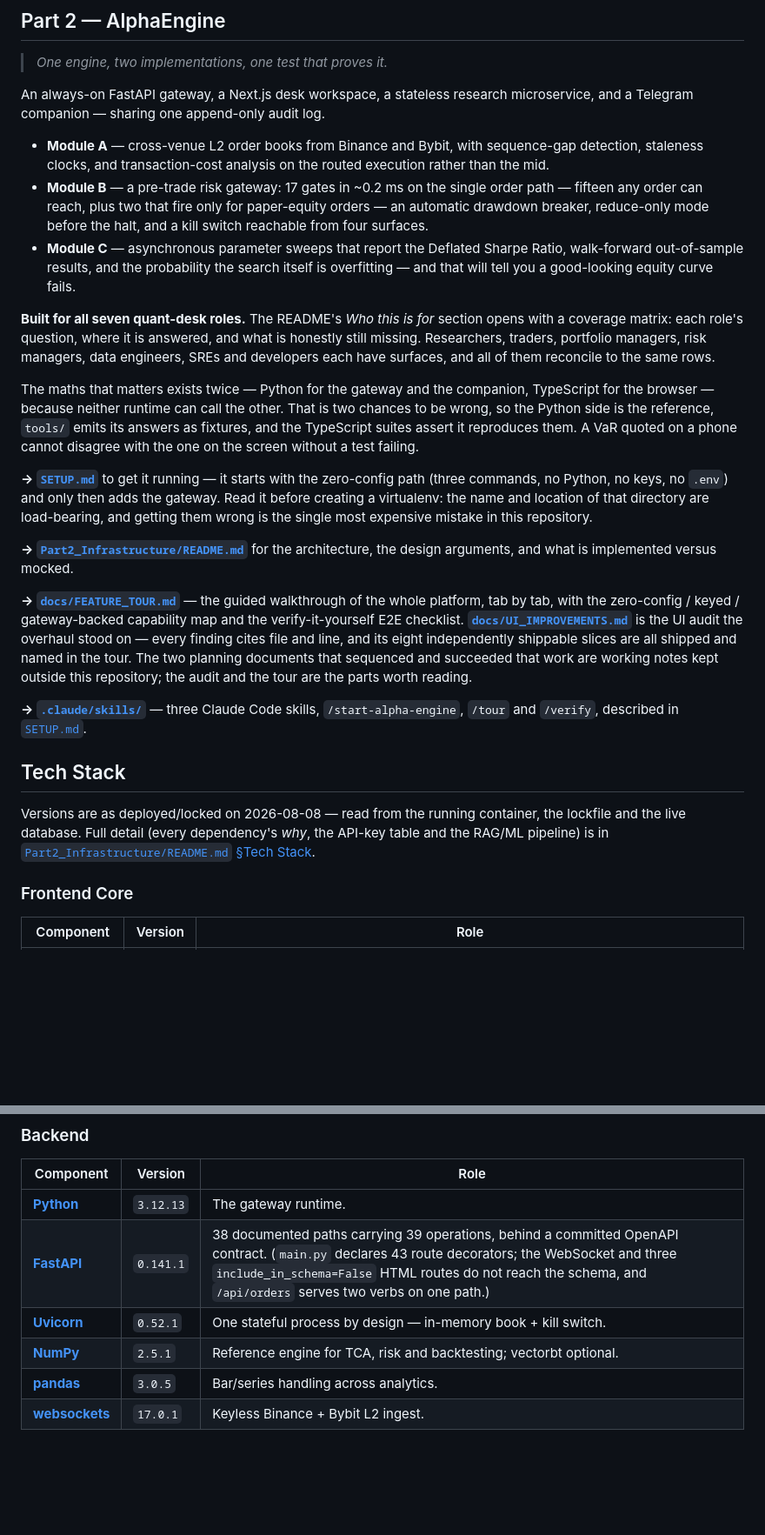
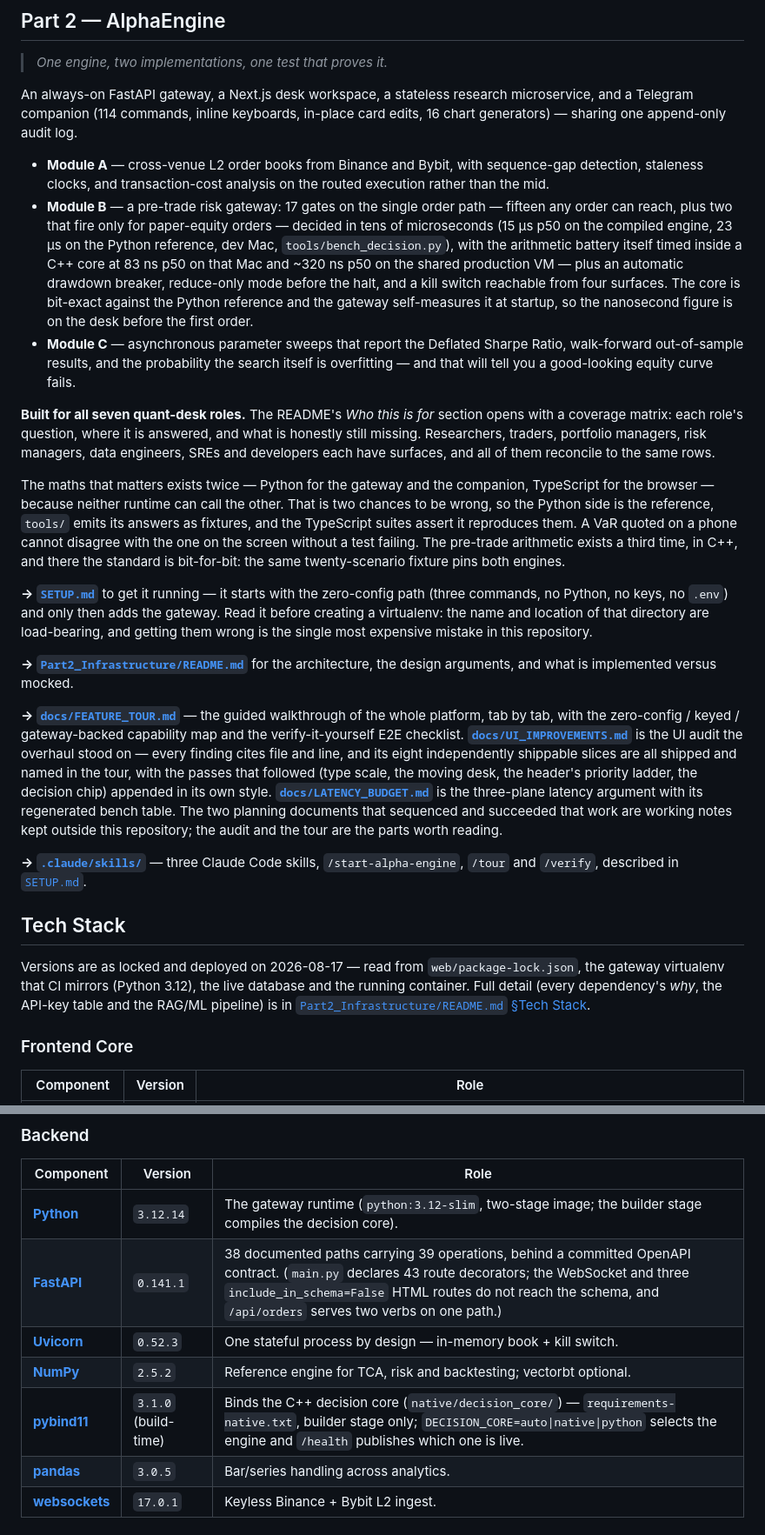
Before and after one commit to Manutd1234/AlphaEngine, a Markdown page: README.md, 2 parts joined by grey strips. Shown at 87% size. Drawn GitHub-style; blank space fills up the shorter version.

Commit message:
Root README: 2026-08-17 counts, latency planes, native core, CI and deploy jobs

```diff
--- a/README.md
+++ b/README.md
@@ -68,15 +72,22 @@ text rather than buried in cell JSON.
 > *One engine, two implementations, one test that proves it.*
 
 An always-on FastAPI gateway, a Next.js desk workspace, a stateless research
-microservice, and a Telegram companion — sharing one append-only audit log.
+microservice, and a Telegram companion (114 commands, inline keyboards, in-place
+card edits, 16 chart generators) — sharing one append-only audit log.
 
 * **Module A** — cross-venue L2 order books from Binance and Bybit, with
   sequence-gap detection, staleness clocks, and transaction-cost analysis on the
   routed execution rather than the mid.
-* **Module B** — a pre-trade risk gateway: 17 gates in ~0.2 ms on the single
-  order path — fifteen any order can reach, plus two that fire only for
-  paper-equity orders — an automatic drawdown breaker, reduce-only mode before
-  the halt, and a kill switch reachable from four surfaces.
+* **Module B** — a pre-trade risk gateway: 17 gates on the single order path
+  — fifteen any order can reach, plus two that fire only for paper-equity
+  orders — decided in tens of microseconds (15 µs p50 on the compiled engine,
+  23 µs on the Python reference, dev Mac, `tools/bench_decision.py`), with the
+  arithmetic battery itself timed inside a C++ core at 83 ns p50 on that Mac
+  and ~320 ns p50 on the shared production VM — plus an automatic drawdown
+  breaker, reduce-only mode before the halt, and a kill switch reachable from
+  four surfaces. The core is bit-exact against the Python reference and the
+  gateway self-measures it at startup, so the nanosecond figure is on the desk
+  before the first order.
 * **Module C** — asynchronous parameter sweeps that report the Deflated Sharpe
   Ratio, walk-forward out-of-sample results, and the probability the search
   itself is overfitting — and that will tell you a good-looking equity curve
@@ -93,7 +104,8 @@ TypeScript for the browser — because neither runtime can call the other. That
 two chances to be wrong, so the Python side is the reference, `tools/` emits its
 answers as fixtures, and the TypeScript suites assert it reproduces them. A VaR
 quoted on a phone cannot disagree with the one on the screen without a test
-failing.
+failing. The pre-trade arithmetic exists a third time, in C++, and there the
+standard is bit-for-bit: the same twenty-scenario fixture pins both engines.
 
 **→ [`SETUP.md`](SETUP.md)** to get it running — it starts with the zero-config
 path (three commands, no Python, no keys, no `.env`) and only then adds the
@@ -108,9 +120,12 @@ architecture, the design arguments, and what is implemented versus mocked.
 platform, tab by tab, with the zero-config / keyed / gateway-backed capability map and the
 verify-it-yourself E2E checklist. **[`docs/UI_IMPROVEMENTS.md`](docs/UI_IMPROVEMENTS.md)** is
 the UI audit the overhaul stood on — every finding cites file and line, and its eight
-independently shippable slices are all shipped and named in the tour. The two planning
-documents that sequenced and succeeded that work are working notes kept outside this
-repository; the audit and the tour are the parts worth reading.
+independently shippable slices are all shipped and named in the tour, with the passes that
+followed (type scale, the moving desk, the header's priority ladder, the decision chip)
+appended in its own style. **[`docs/LATENCY_BUDGET.md`](docs/LATENCY_BUDGET.md)** is the
+three-plane latency argument with its regenerated bench table. The two planning documents
+that sequenced and succeeded that work are working notes kept outside this repository; the
+audit and the tour are the parts worth reading.
 
 **→ [`.claude/skills/`](.claude/skills/)** — three Claude Code skills,
 `/start-alpha-engine`, `/tour` and `/verify`, described in
@@ -118,9 +133,10 @@ repository; the audit and the tour are the parts worth reading.
 
 ## Tech Stack
 
-Versions are as deployed/locked on 2026-08-08 — read from the running
-container, the lockfile and the live database. Full detail (every dependency's
-*why*, the API-key table and the RAG/ML pipeline) is in
+Versions are as locked and deployed on 2026-08-17 — read from `web/package-lock.json`,
+the gateway virtualenv that CI mirrors (Python 3.12), the live database and the
+running container. Full detail (every dependency's *why*, the API-key table and
+the RAG/ML pipeline) is in
 [`Part2_Infrastructure/README.md` §Tech Stack](Part2_Infrastructure/README.md).
 
 ### Frontend Core
@@ -136,10 +152,11 @@ container, the lockfile and the live database. Full detail (every dependency's
 
 | Component | Version | Role |
 |---|---|---|
-| **[Python](https://www.python.org)** | `3.12.13` | The gateway runtime. |
+| **[Python](https://www.python.org)** | `3.12.14` | The gateway runtime (`python:3.12-slim`, two-stage image; the builder stage compiles the decision core). |
 | **[FastAPI](https://fastapi.tiangolo.com)** | `0.141.1` | 38 documented paths carrying 39 operations, behind a committed OpenAPI contract. (`main.py` declares 43 route decorators; the WebSocket and three `include_in_schema=False` HTML routes do not reach the schema, and `/api/orders` serves two verbs on one path.) |
-| **[Uvicorn](https://www.uvicorn.org)** | `0.52.1` | One stateful process by design — in-memory book + kill switch. |
-| **[NumPy](https://numpy.org)** | `2.5.1` | Reference engine for TCA, risk and backtesting; vectorbt optional. |
+| **[Uvicorn](https://www.uvicorn.org)** | `0.52.3` | One stateful process by design — in-memory book + kill switch. |
+| **[NumPy](https://numpy.org)** | `2.5.2` | Reference engine for TCA, risk and backtesting; vectorbt optional. |
+| **[pybind11](https://pybind11.readthedocs.io)** | `3.1.0` (build-time) | Binds the C++ decision core (`native/decision_core/`) — `requirements-native.txt`, builder stage only; `DECISION_CORE=auto\|native\|python` selects the engine and `/health` publishes which one is live. |
 | **[pandas](https://pandas.pydata.org)** | `3.0.5` | Bar/series handling across analytics. |
 | **[websockets](https://websockets.readthedocs.io)** | `17.0.1` | Keyless Binance + Bybit L2 ingest. |
 
```
Also changed, not shown: other parts of README.md (+19 -9 lines).
